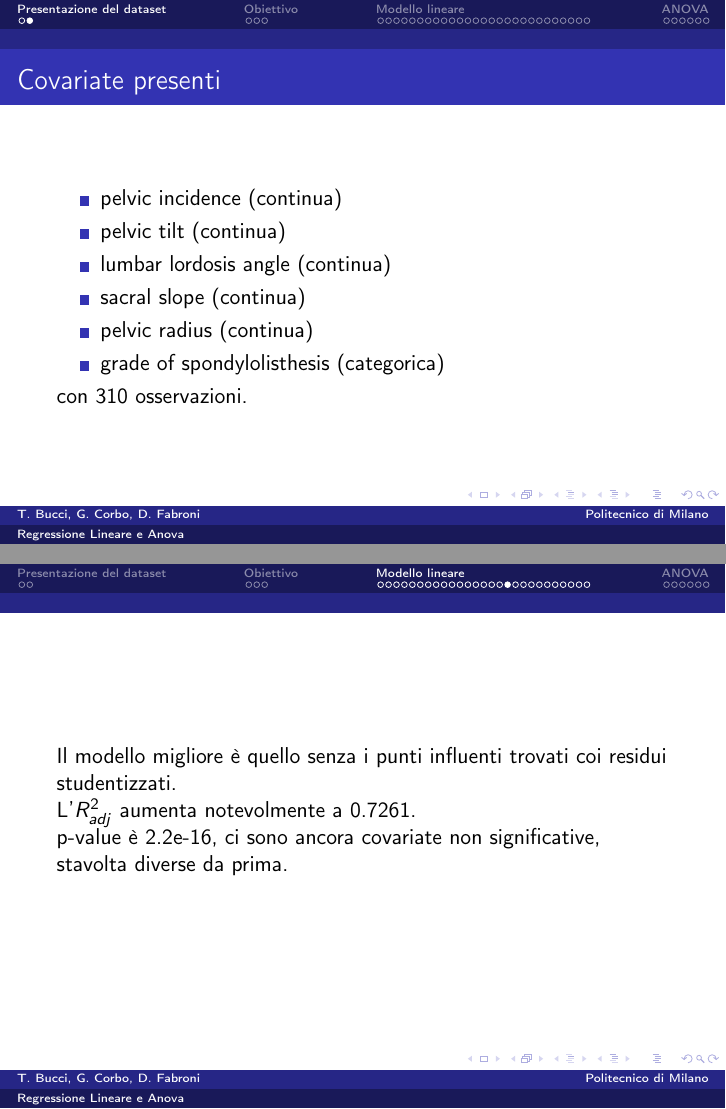
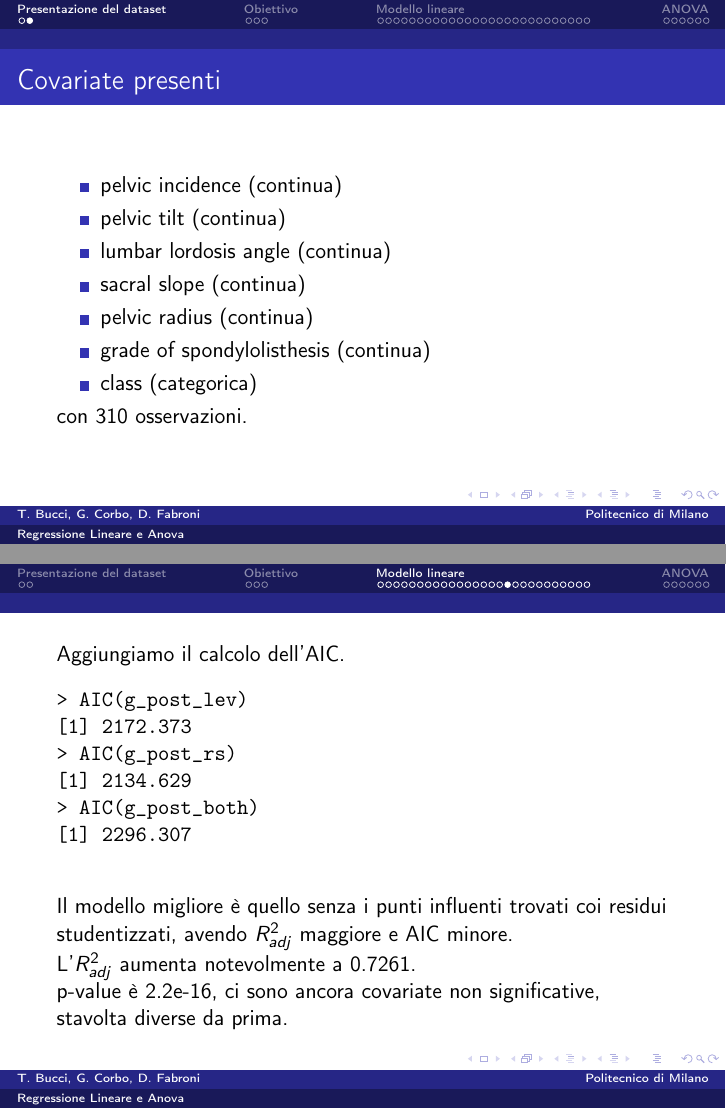
Before and after one commit to teobucci/progetto-inferenza-statistica, LaTeX slides (presentazione/presentazione.tex): pages 4 and 24 of 40, joined at a grey line. Compiled offline with pdfLaTeX.

Commit message:
aggiornamento presentazione

```diff
--- a/presentazione/presentazione.tex
+++ b/presentazione/presentazione.tex
@@ -61,7 +61,8 @@
         \item lumbar lordosis angle (continua)
         \item sacral slope (continua)
         \item pelvic radius (continua)
-        \item grade of spondylolisthesis (categorica)
+        \item grade of spondylolisthesis (continua)
+        \item class (categorica)
     \end{itemize}
     con $310$ osservazioni.
 \end{frame}
@@ -404,8 +405,18 @@ F-statistic: 156.4 on 4 and 300 DF,  p-value: < 2.2e-16
 
 
 
-\begin{frame}
-	Il modello migliore è quello senza i punti influenti trovati coi residui studentizzati.
+\begin{frame}[fragile]
+	Aggiungiamo il calcolo dell'AIC.
+	\begin{verbatim}
+> AIC(g_post_lev)
+[1] 2172.373
+> AIC(g_post_rs)
+[1] 2134.629
+> AIC(g_post_both)
+[1] 2296.307
+	\end{verbatim}
+
+	Il modello migliore è quello senza i punti influenti trovati coi residui studentizzati, avendo $R^{2}_{adj}$ maggiore e AIC minore.
 
 	L'$R^2_{adj}$ aumenta notevolmente a 0.7261.
 
```
Also changed, not shown: presentazione/files/00ggpairs_scoliosi.pdf, presentazione/presentazione.pdf, presentazione/presentazione.tex (6 more changed lines).
